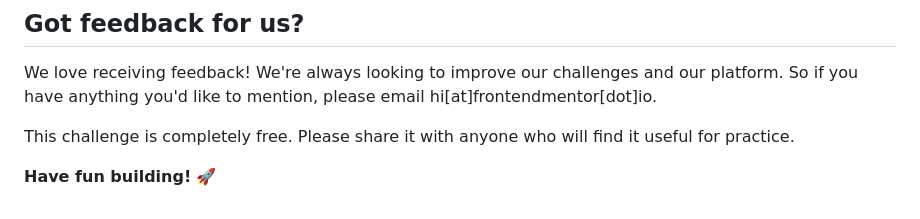
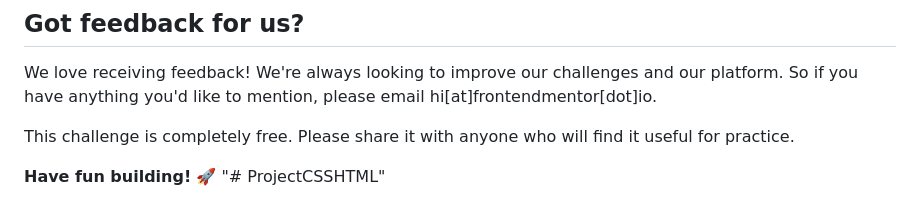
Before and after one commit to aliHesham4/ProjectCSSHTML, a Markdown page: README.md, the part around the change. Drawn GitHub-style.

```diff
--- a/README.md
+++ b/README.md
@@ -90,3 +90,4 @@ We love receiving feedback! We're always looking to improve our challenges and o
 This challenge is completely free. Please share it with anyone who will find it useful for practice.
 
 **Have fun building!** 🚀
+"# ProjectCSSHTML"
```
